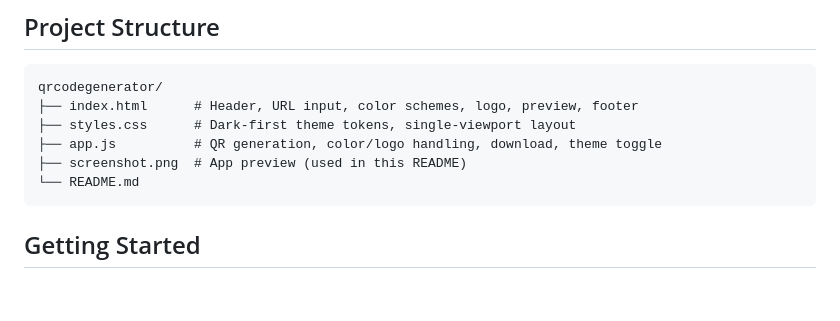
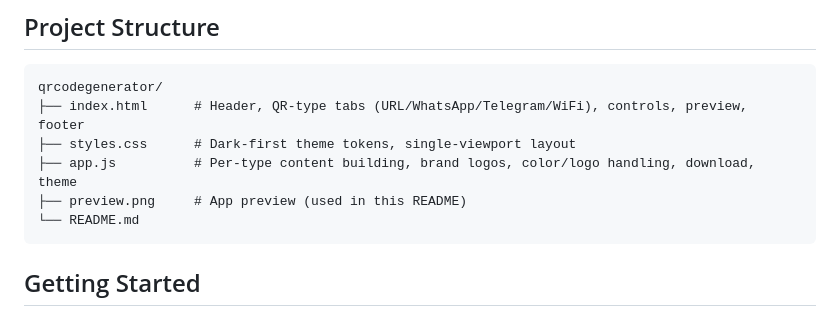
Before and after one commit to alfredang/qrcodegenerator, a Markdown page: README.md, the part around one of its changes. Drawn GitHub-style; blank space fills up the shorter version.

````diff
--- a/README.md
+++ b/README.md
@@ -82,10 +92,10 @@ The interface is deliberately minimal: a URL field and live preview side by side
 
 ```
 qrcodegenerator/
-├── index.html      # Header, URL input, color schemes, logo, preview, footer
+├── index.html      # Header, QR-type tabs (URL/WhatsApp/Telegram/WiFi), controls, preview, footer
 ├── styles.css      # Dark-first theme tokens, single-viewport layout
-├── app.js          # QR generation, color/logo handling, download, theme toggle
-├── screenshot.png  # App preview (used in this README)
+├── app.js          # Per-type content building, brand logos, color/logo handling, download, theme
+├── preview.png     # App preview (used in this README)
 └── README.md
 ```
 
````
Also changed, not shown: other parts of README.md (+18 -8 lines), preview.png (added), screenshot.png (deleted).
